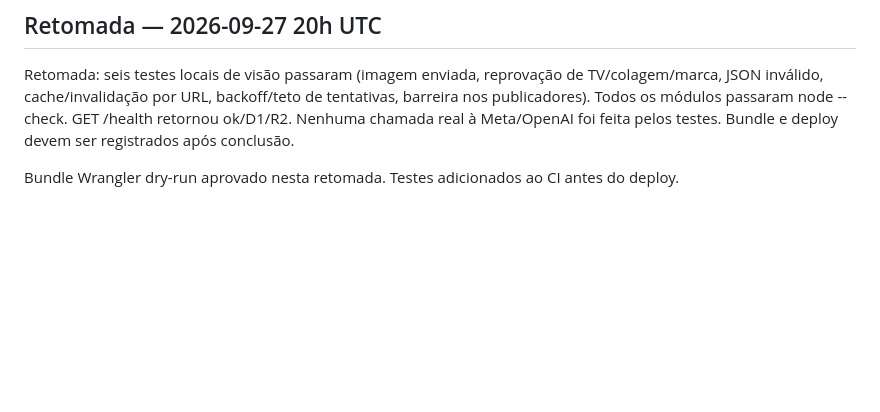
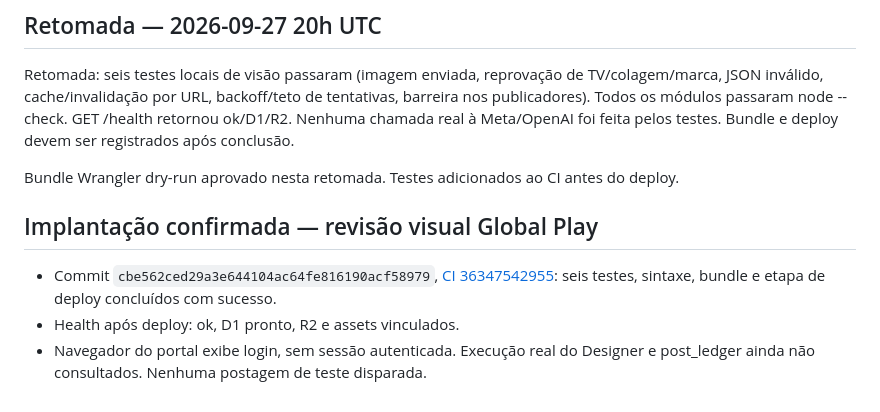
Before and after one commit to globalplay27/SERVIDOR-GLOBAL-PLAY, a Markdown page: docs/nexus-memory/TEST_RESULTS.md, the part around the change. GitHub-like rendering; blank space fills up the shorter version.

Commit message:
docs: record visual review deployment and verification limits

```diff
--- a/docs/nexus-memory/TEST_RESULTS.md
+++ b/docs/nexus-memory/TEST_RESULTS.md
@@ -26,3 +26,8 @@ Próximo teste necessário: consultas de leitura D1 aos últimos jobs, execuçõ
 Retomada: seis testes locais de visão passaram (imagem enviada, reprovação de TV/colagem/marca, JSON inválido, cache/invalidação por URL, backoff/teto de tentativas, barreira nos publicadores). Todos os módulos passaram node --check. GET /health retornou ok/D1/R2. Nenhuma chamada real à Meta/OpenAI foi feita pelos testes. Bundle e deploy devem ser registrados após conclusão.
 
 Bundle Wrangler dry-run aprovado nesta retomada. Testes adicionados ao CI antes do deploy.
+
+## Implantação confirmada — revisão visual Global Play
+- Commit `cbe562ced29a3e644104ac64fe816190acf58979`, [CI 36347542955](https://github.com/globalplay27/SERVIDOR-GLOBAL-PLAY/actions/runs/36347542955): seis testes, sintaxe, bundle e etapa de deploy concluídos com sucesso.
+- Health após deploy: ok, D1 pronto, R2 e assets vinculados.
+- Navegador do portal exibe login, sem sessão autenticada. Execução real do Designer e post_ledger ainda não consultados. Nenhuma postagem de teste disparada.
```
